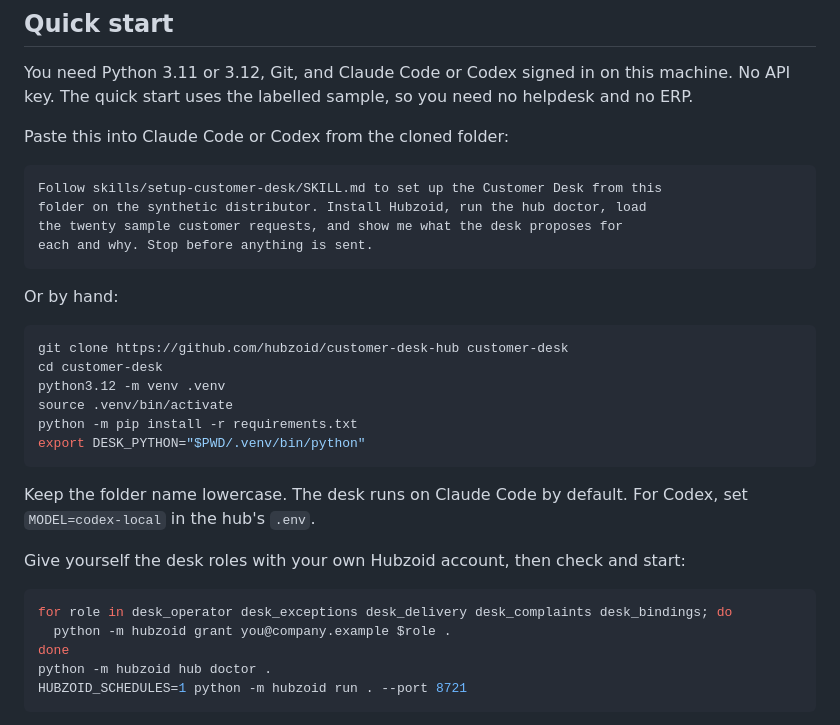
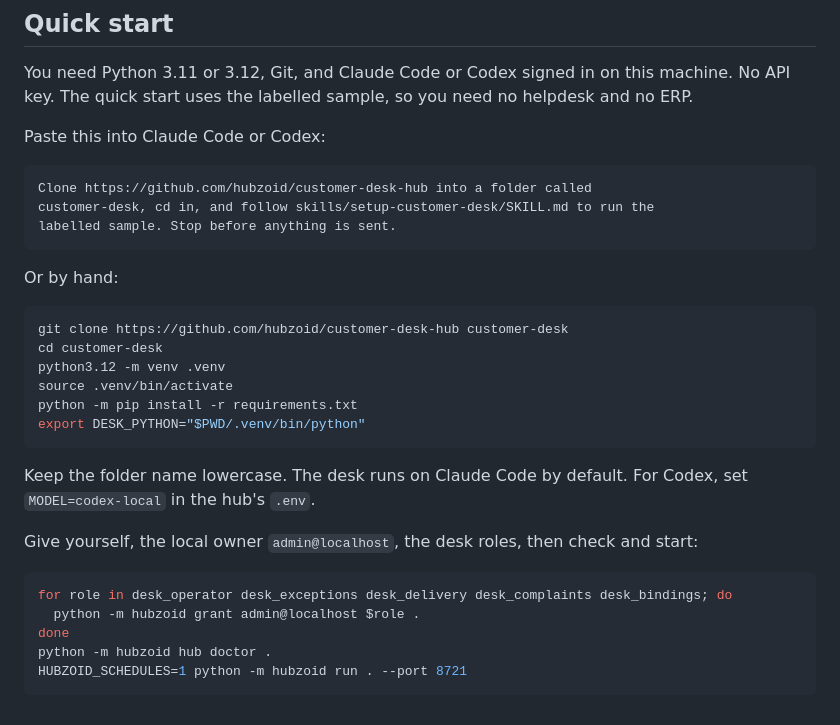
Before and after one commit to hubzoid/customer-desk-hub, a Markdown page: README.md, the part around the change. Drawn GitHub-style.

````diff
--- a/README.md
+++ b/README.md
@@ -47,13 +47,12 @@ Every case is a work item. A restart resumes it from its last saved step, and no
 
 You need Python 3.11 or 3.12, Git, and Claude Code or Codex signed in on this machine. No API key. The quick start uses the labelled sample, so you need no helpdesk and no ERP.
 
-Paste this into Claude Code or Codex from the cloned folder:
+Paste this into Claude Code or Codex:
 
 ```text
-Follow skills/setup-customer-desk/SKILL.md to set up the Customer Desk from this
-folder on the synthetic distributor. Install Hubzoid, run the hub doctor, load
-the twenty sample customer requests, and show me what the desk proposes for
-each and why. Stop before anything is sent.
+Clone https://github.com/hubzoid/customer-desk-hub into a folder called
+customer-desk, cd in, and follow skills/setup-customer-desk/SKILL.md to run the
+labelled sample. Stop before anything is sent.
 ```
 
 Or by hand:
@@ -69,11 +68,11 @@ export DESK_PYTHON="$PWD/.venv/bin/python"
 
 Keep the folder name lowercase. The desk runs on Claude Code by default. For Codex, set `MODEL=codex-local` in the hub's `.env`.
 
-Give yourself the desk roles with your own Hubzoid account, then check and start:
+Give yourself, the local owner `admin@localhost`, the desk roles, then check and start:
 
 ```bash
 for role in desk_operator desk_exceptions desk_delivery desk_complaints desk_bindings; do
-  python -m hubzoid grant you@company.example $role .
+  python -m hubzoid grant admin@localhost $role .
 done
 python -m hubzoid hub doctor .
 HUBZOID_SCHEDULES=1 python -m hubzoid run . --port 8721
````
Also changed, not shown: skills/setup-customer-desk/SKILL.md (+6 -6 lines).
